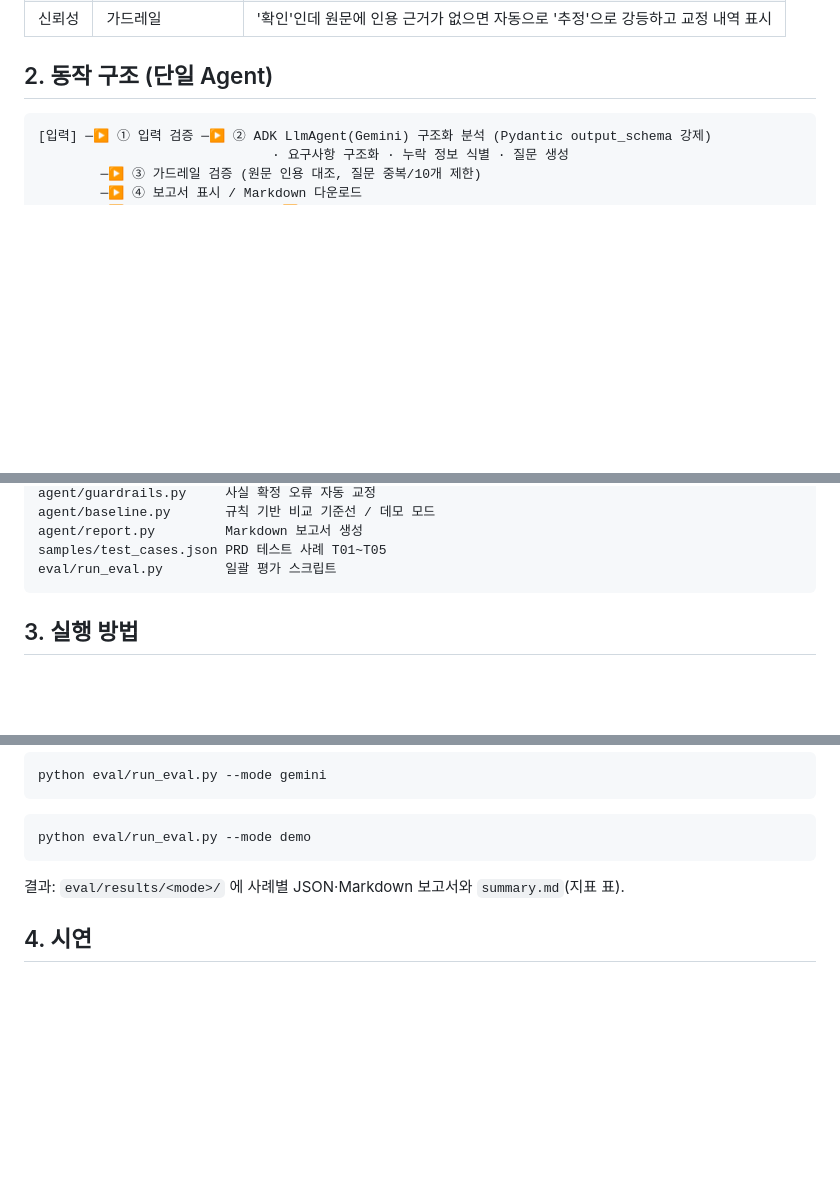
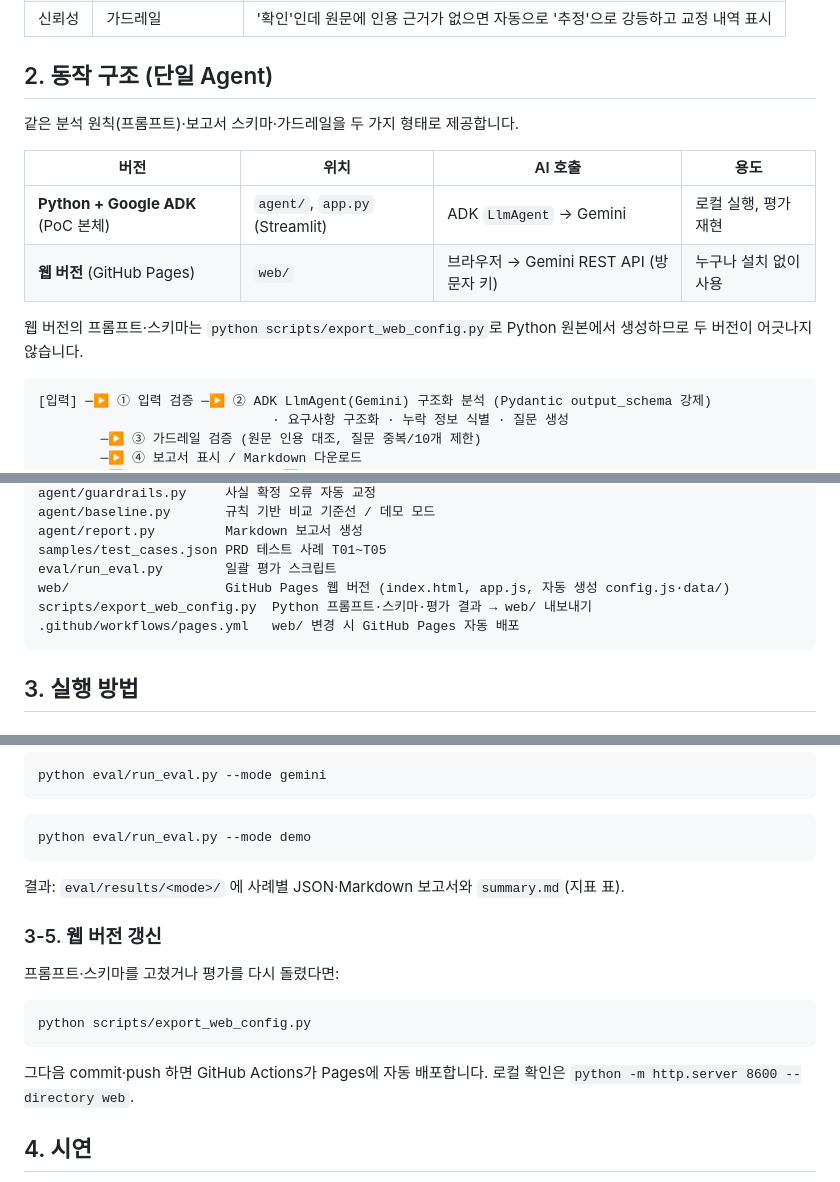
Before and after one commit to crystalmoon74/MainQuest2_AI-Business-Improvement-Assistant, a Markdown page: README.md, 3 parts joined by grey strips. GitHub-like rendering; blank space fills up the shorter version.

````diff
--- a/README.md
+++ b/README.md
@@ -28,6 +36,15 @@
 | 신뢰성 | 가드레일 | '확인'인데 원문에 인용 근거가 없으면 자동으로 '추정'으로 강등하고 교정 내역 표시 |
 
 ## 2. 동작 구조 (단일 Agent)
+같은 분석 원칙(프롬프트)·보고서 스키마·가드레일을 두 가지 형태로 제공합니다.
+
+| 버전 | 위치 | AI 호출 | 용도 |
+|---|---|---|---|
+| **Python + Google ADK** (PoC 본체) | `agent/`, `app.py` (Streamlit) | ADK `LlmAgent` → Gemini | 로컬 실행, 평가 재현 |
+| **웹 버전** (GitHub Pages) | `web/` | 브라우저 → Gemini REST API (방문자 키) | 누구나 설치 없이 사용 |
+
+웹 버전의 프롬프트·스키마는 `python scripts/export_web_config.py`로 Python 원본에서 생성하므로 두 버전이 어긋나지 않습니다.
+
 ```
 [입력] ─▶ ① 입력 검증 ─▶ ② ADK LlmAgent(Gemini) 구조화 분석 (Pydantic output_schema 강제)
                               · 요구사항 구조화 · 누락 정보 식별 · 질문 생성
@@ -46,6 +63,9 @@ agent/baseline.py       규칙 기반 비교 기준선 / 데모 모드
 agent/report.py         Markdown 보고서 생성
 samples/test_cases.json PRD 테스트 사례 T01~T05
 eval/run_eval.py        일괄 평가 스크립트
+web/                    GitHub Pages 웹 버전 (index.html, app.js, 자동 생성 config.js·data/)
+scripts/export_web_config.py  Python 프롬프트·스키마·평가 결과 → web/ 내보내기
+.github/workflows/pages.yml   web/ 변경 시 GitHub Pages 자동 배포
 ```
 
 ## 3. 실행 방법
@@ -91,4 +111,11 @@ python eval/run_eval.py --mode demo
 ```
 결과: `eval/results/<mode>/` 에 사례별 JSON·Markdown 보고서와 `summary.md`(지표 표).
 
+### 3-5. 웹 버전 갱신
+프롬프트·스키마를 고쳤거나 평가를 다시 돌렸다면:
+```bash
+python scripts/export_web_config.py
+```
+그다음 commit·push 하면 GitHub Actions가 Pages에 자동 배포합니다. 로컬 확인은 `python -m http.server 8600 --directory web`.
+
 ## 4. 시연
````
Also changed, not shown: other parts of README.md (+31 -6 lines), docs/images/01_input.jpg (added), docs/images/02_report.jpg (added), docs/images/03_candidates_questions.jpg (added).
